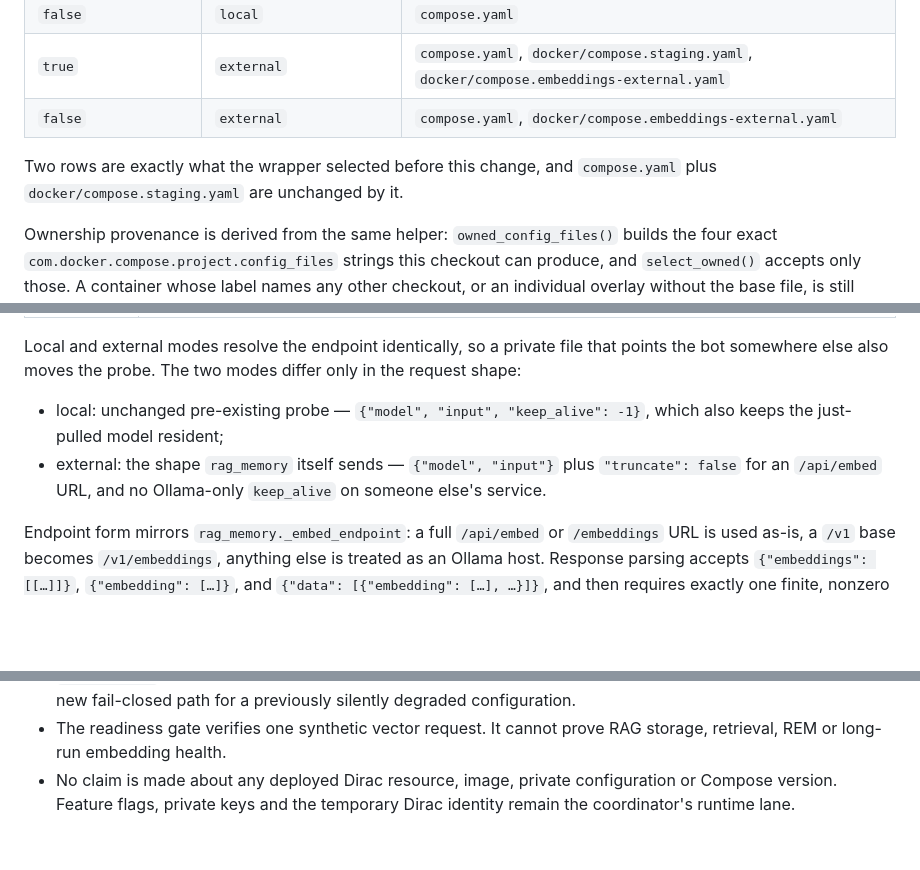
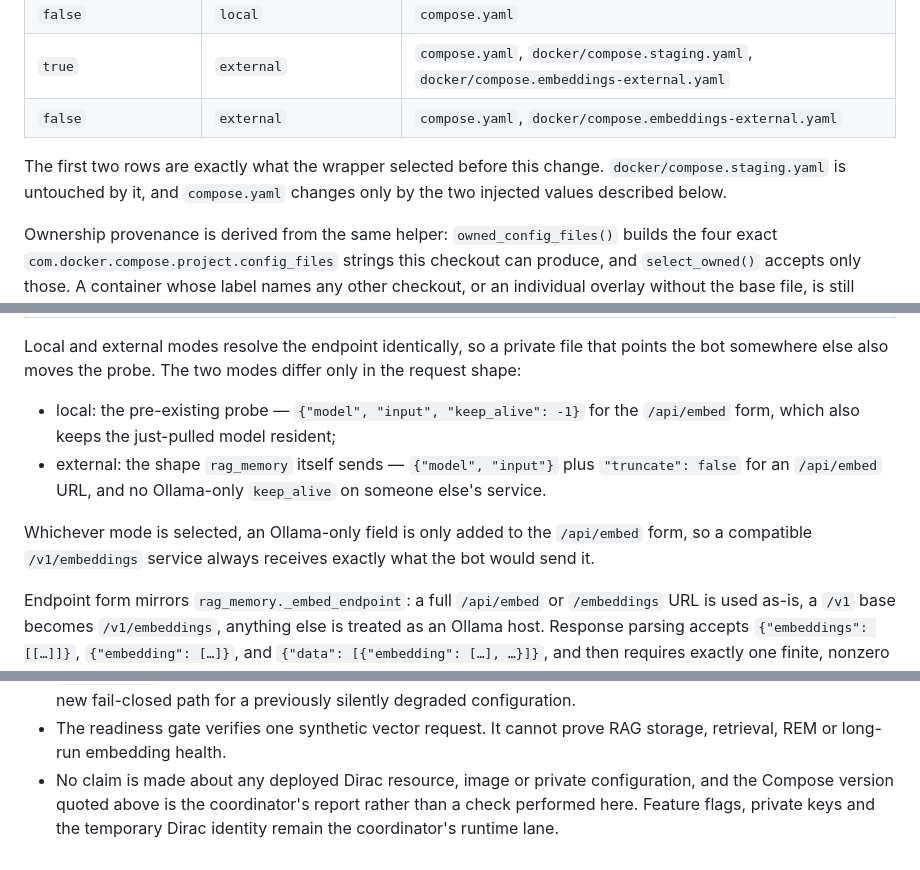
Before and after one commit to donpimponnousacondom-afk/dame-curie, a Markdown page: phase-II_v2/DIRAC_SHARED_RAG.md, 3 parts joined by grey strips. Rendered like a GitHub page; blank space fills up the shorter version.

Commit message:
docs: tighten the shared embedding lane evidence wording
State the request-shape qualifier for the local mode, the coordinator-reported
Compose version as a report rather than a check, and which files the selection
change touched.

```diff
--- a/phase-II_v2/DIRAC_SHARED_RAG.md
+++ b/phase-II_v2/DIRAC_SHARED_RAG.md
@@ -44,8 +44,9 @@ and passes those files to `docker compose -f ...` in that order:
 | `true` | `external` | `compose.yaml`, `docker/compose.staging.yaml`, `docker/compose.embeddings-external.yaml` |
 | `false` | `external` | `compose.yaml`, `docker/compose.embeddings-external.yaml` |
 
-Two rows are exactly what the wrapper selected before this change, and `compose.yaml` plus
-`docker/compose.staging.yaml` are unchanged by it.
+The first two rows are exactly what the wrapper selected before this change.
+`docker/compose.staging.yaml` is untouched by it, and `compose.yaml` changes only by the two
+injected values described below.
 
 Ownership provenance is derived from the same helper: `owned_config_files()` builds the four
 exact `com.docker.compose.project.config_files` strings this checkout can produce, and
@@ -99,11 +100,14 @@ without importing the application, and probes exactly the backend the bot will c
 Local and external modes resolve the endpoint identically, so a private file that points the
 bot somewhere else also moves the probe. The two modes differ only in the request shape:
 
-* local: unchanged pre-existing probe — `{"model", "input", "keep_alive": -1}`, which also
-  keeps the just-pulled model resident;
+* local: the pre-existing probe — `{"model", "input", "keep_alive": -1}` for the
+  `/api/embed` form, which also keeps the just-pulled model resident;
 * external: the shape `rag_memory` itself sends — `{"model", "input"}` plus
   `"truncate": false` for an `/api/embed` URL, and no Ollama-only `keep_alive` on someone
   else's service.
+
+Whichever mode is selected, an Ollama-only field is only added to the `/api/embed` form, so a
+compatible `/v1/embeddings` service always receives exactly what the bot would send it.
 
 Endpoint form mirrors `rag_memory._embed_endpoint`: a full `/api/embed` or `/embeddings` URL
 is used as-is, a `/v1` base becomes `/v1/embeddings`, anything else is treated as an Ollama
@@ -169,6 +174,7 @@ run under an isolated environment.
   silently degraded configuration.
 * The readiness gate verifies one synthetic vector request. It cannot prove RAG storage,
   retrieval, REM or long-run embedding health.
-* No claim is made about any deployed Dirac resource, image, private configuration or
-  Compose version. Feature flags, private keys and the temporary Dirac identity remain the
-  coordinator's runtime lane.
+* No claim is made about any deployed Dirac resource, image or private configuration, and
+  the Compose version quoted above is the coordinator's report rather than a check performed
+  here. Feature flags, private keys and the temporary Dirac identity remain the coordinator's
+  runtime lane.
```
Also changed, not shown: other parts of phase-II_v2/DIRAC_SHARED_RAG.md (+2 -1 lines).
